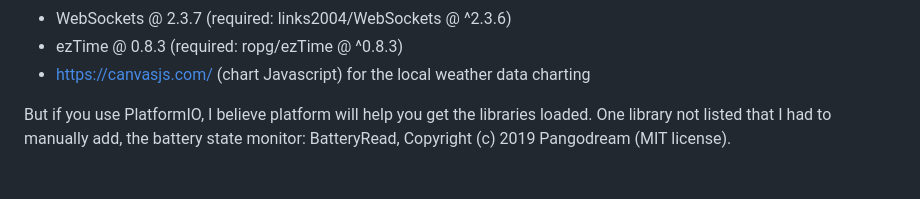
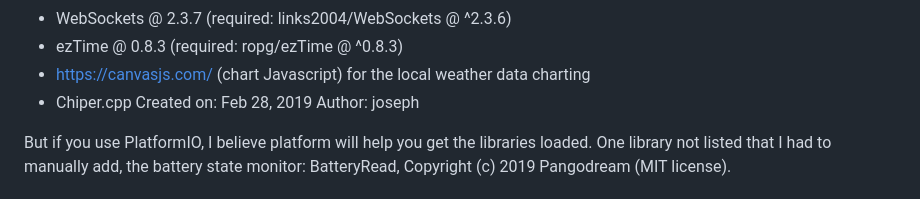
Before and after one commit to creno1111/Backyard-WS-2.0, a Markdown page: README.md, the part around the change. Drawn GitHub-style.

```diff
--- a/README.md
+++ b/README.md
@@ -66,6 +66,7 @@ All code is Arduino compatible. PlatformIO is my platform of choice. Lots of thi
  * WebSockets @ 2.3.7 (required: links2004/WebSockets @ ^2.3.6)
  * ezTime @ 0.8.3 (required: ropg/ezTime @ ^0.8.3)
  * https://canvasjs.com/ (chart Javascript) for the local weather data charting
+ * Chiper.cpp Created on: Feb 28, 2019 Author: joseph
 
 But if you use PlatformIO, I believe platform will help you get the libraries loaded. One library not listed that I had to manually add, the battery state monitor: BatteryRead, Copyright (c) 2019 Pangodream (MIT license).
 
```
